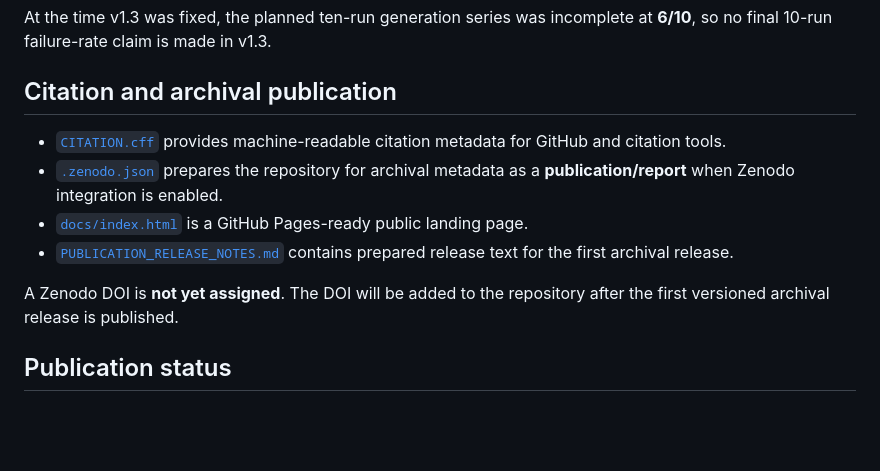
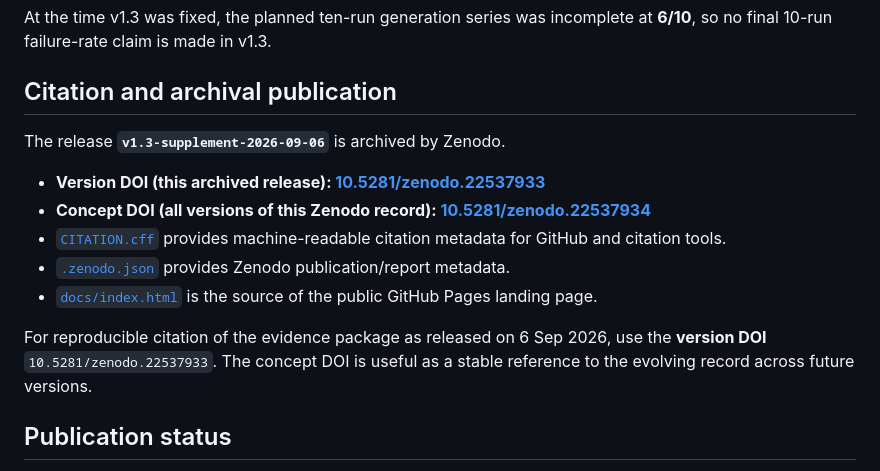
Before and after one commit to Ysaak62/chatgpt-technical-audit, a Markdown page: README.md, the part around one of its changes. GitHub-like rendering; blank space fills up the shorter version.

Commit message:
Add Zenodo DOI and archival citation links

```diff
--- a/README.md
+++ b/README.md
@@ -78,12 +80,15 @@ At the time v1.3 was fixed, the planned ten-run generation series was incomplete
 
 ## Citation and archival publication
 
+The release **`v1.3-supplement-2026-09-06`** is archived by Zenodo.
+
+- **Version DOI (this archived release): [10.5281/zenodo.22537933](https://doi.org/10.5281/zenodo.22537933)**
+- **Concept DOI (all versions of this Zenodo record): [10.5281/zenodo.22537934](https://doi.org/10.5281/zenodo.22537934)**
 - [`CITATION.cff`](CITATION.cff) provides machine-readable citation metadata for GitHub and citation tools.
-- [`.zenodo.json`](.zenodo.json) prepares the repository for archival metadata as a **publication/report** when Zenodo integration is enabled.
-- [`docs/index.html`](docs/index.html) is a GitHub Pages-ready public landing page.
-- [`PUBLICATION_RELEASE_NOTES.md`](PUBLICATION_RELEASE_NOTES.md) contains prepared release text for the first archival release.
+- [`.zenodo.json`](.zenodo.json) provides Zenodo publication/report metadata.
+- [`docs/index.html`](docs/index.html) is the source of the public GitHub Pages landing page.
 
-A Zenodo DOI is **not yet assigned**. The DOI will be added to the repository after the first versioned archival release is published.
+For reproducible citation of the evidence package as released on 6 Sep 2026, use the **version DOI** `10.5281/zenodo.22537933`. The concept DOI is useful as a stable reference to the evolving record across future versions.
 
 ## Publication status
 
```
Also changed, not shown: other parts of README.md (+2 -0 lines).
